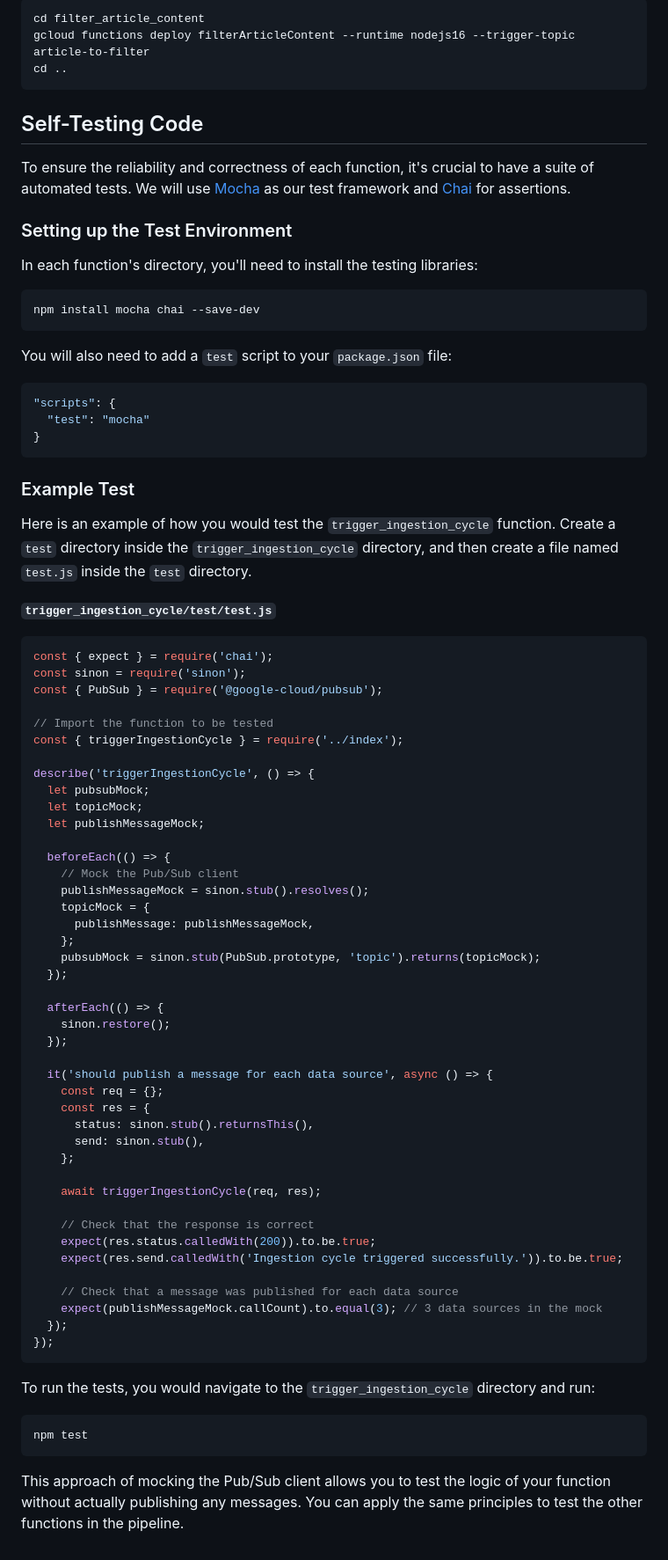
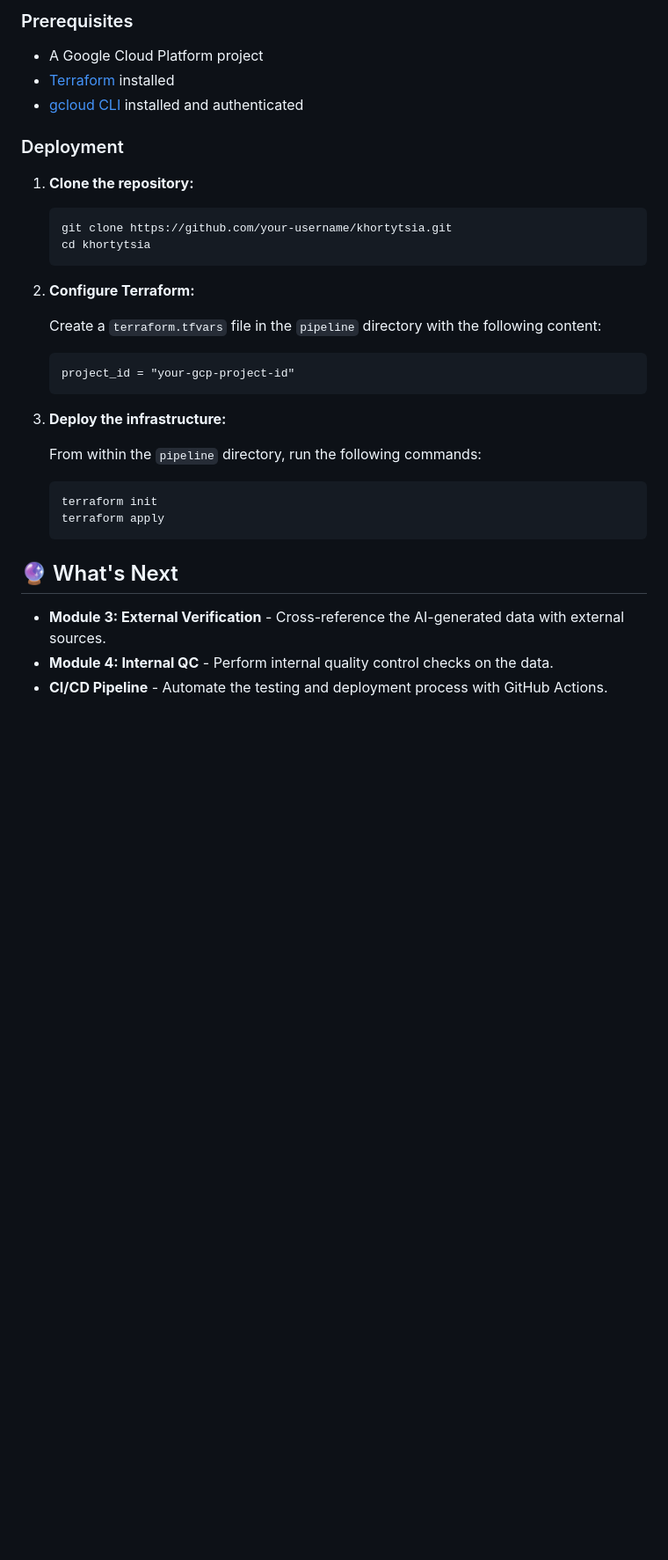
Before and after one commit to akimchik/khortytsia, a Markdown page: README.md, the part around one of its changes. Shown at 88% size. Drawn GitHub-style; blank space fills up the shorter version.

````diff
--- a/README.md
+++ b/README.md
@@ -69,85 +72,38 @@ cd ..
 
-```bash
-cd filter_article_content
-gcloud functions deploy filterArticleContent --runtime nodejs16 --trigger-topic article-to-filter
-cd ..
-```
+### Prerequisites
 
-## Self-Testing Code
+*   A Google Cloud Platform project
+*   [Terraform](https://learn.hashicorp.com/tutorials/terraform/install-cli) installed
+*   [gcloud CLI](https://cloud.google.com/sdk/docs/install) installed and authenticated
 
-To ensure the reliability and correctness of each function, it's crucial to have a suite of automated tests. We will use [Mocha](https://mochajs.org/) as our test framework and [Chai](https://www.chaijs.com/) for assertions.
+### Deployment
 
-### Setting up the Test Environment
+1.  **Clone the repository:**
 
-In each function's directory, you'll need to install the testing libraries:
+    ```bash
+    git clone https://github.com/your-username/khortytsia.git
+    cd khortytsia
+    ```
 
-```bash
-npm install mocha chai --save-dev
-```
+2.  **Configure Terraform:**
 
-You will also need to add a `test` script to your `package.json` file:
+    Create a `terraform.tfvars` file in the `pipeline` directory with the following content:
 
-```json
-"scripts": {
-  "test": "mocha"
-}
-```
+    ```terraform
+    project_id = "your-gcp-project-id"
+    ```
 
-### Example Test
+3.  **Deploy the infrastructure:**
 
-Here is an example of how you would test the `trigger_ingestion_cycle` function. Create a `test` directory inside the `trigger_ingestion_cycle` directory, and then create a file named `test.js` inside the `test` directory.
+    From within the `pipeline` directory, run the following commands:
 
-**`trigger_ingestion_cycle/test/test.js`**
+    ```bash
+    terraform init
+    terraform apply
+    ```
 
-```javascript
-const { expect } = require('chai');
-const sinon = require('sinon');
-const { PubSub } = require('@google-cloud/pubsub');
+## 🔮 What's Next
 
-// Import the function to be tested
-const { triggerIngestionCycle } = require('../index');
-
-describe('triggerIngestionCycle', () => {
-  let pubsubMock;
-  let topicMock;
-  let publishMessageMock;
-
-  beforeEach(() => {
-    // Mock the Pub/Sub client
-    publishMessageMock = sinon.stub().resolves();
-    topicMock = {
-      publishMessage: publishMessageMock,
-    };
-    pubsubMock = sinon.stub(PubSub.prototype, 'topic').returns(topicMock);
-  });
-
-  afterEach(() => {
-    sinon.restore();
-  });
-
-  it('should publish a message for each data source', async () => {
-    const req = {};
-    const res = {
-      status: sinon.stub().returnsThis(),
-      send: sinon.stub(),
-    };
-
-    await triggerIngestionCycle(req, res);
-
-    // Check that the response is correct
-    expect(res.status.calledWith(200)).to.be.true;
-    expect(res.send.calledWith('Ingestion cycle triggered successfully.')).to.be.true;
-
-    // Check that a message was published for each data source
-    expect(publishMessageMock.callCount).to.equal(3); // 3 data sources in the mock
-  });
-});
-```
-
-To run the tests, you would navigate to the `trigger_ingestion_cycle` directory and run:
-
-```bash
-npm test
-```
-
-This approach of mocking the Pub/Sub client allows you to test the logic of your function without actually publishing any messages. You can apply the same principles to test the other functions in the pipeline.
+*   **Module 3: External Verification** - Cross-reference the AI-generated data with external sources.
+*   **Module 4: Internal QC** - Perform internal quality control checks on the data.
+*   **CI/CD Pipeline** - Automate the testing and deployment process with GitHub Actions.
````
Also changed, not shown: other parts of README.md (+56 -53 lines).
